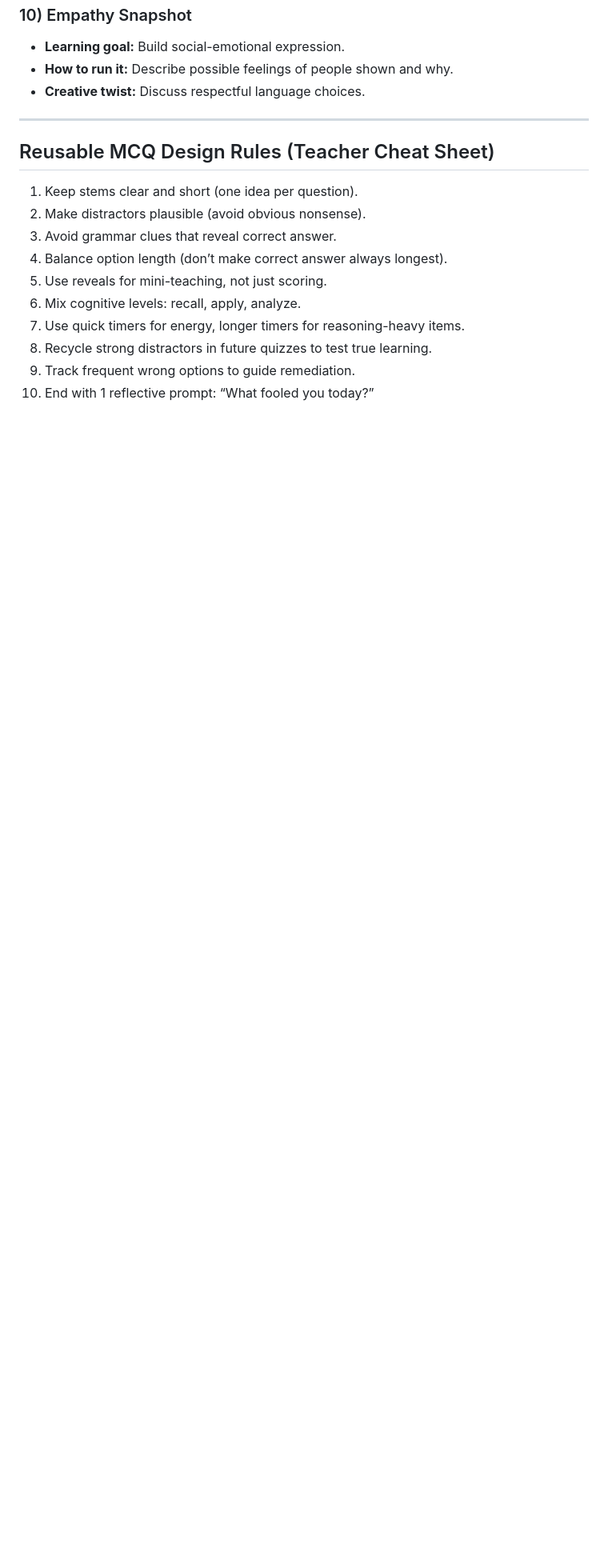
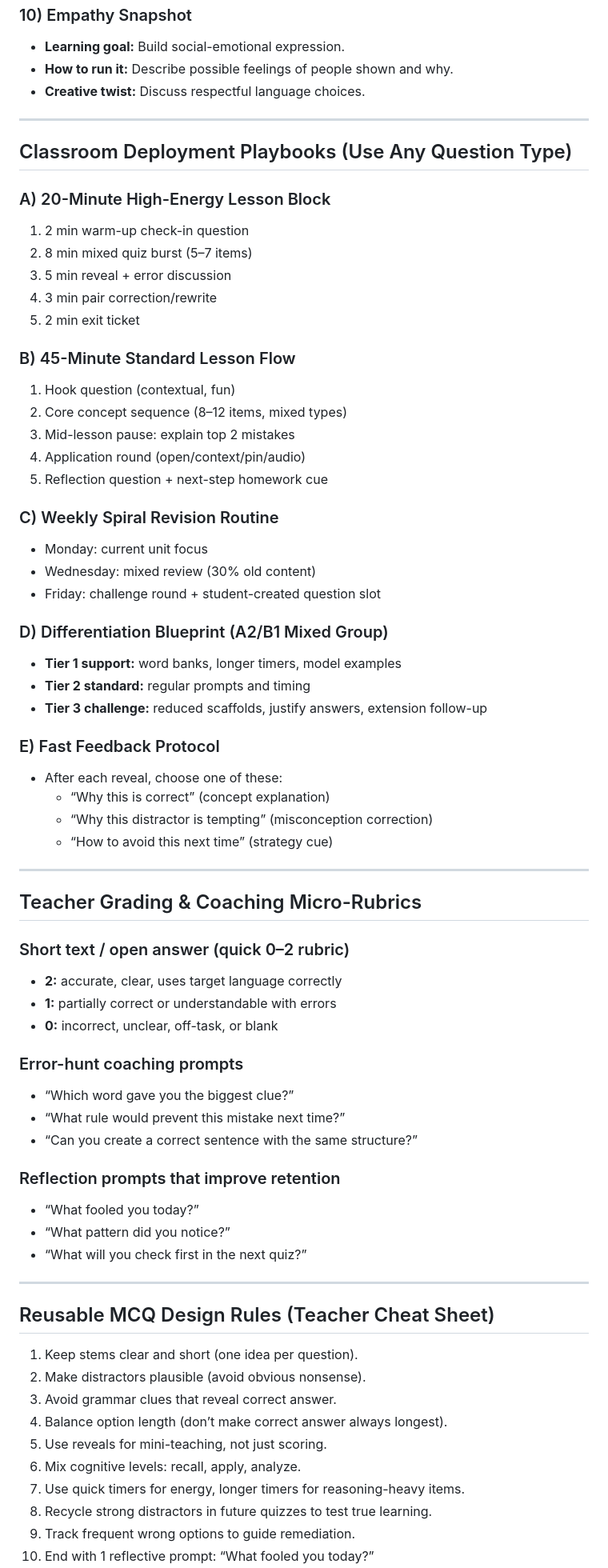
Before and after one commit to audiophrases/pinplay, a Markdown page: TEACHER_GUIDE_BATCHES.md, the part around the change. Shown at 80% size. Rendered like a GitHub page; blank space fills up the shorter version.

Commit message:
Extend teacher guide with deployment playbooks and micro-rubrics

```diff
--- a/TEACHER_GUIDE_BATCHES.md
+++ b/TEACHER_GUIDE_BATCHES.md
@@ -770,6 +770,59 @@ How to read this section:
 
 ---
 
+## Classroom Deployment Playbooks (Use Any Question Type)
+
+### A) 20-Minute High-Energy Lesson Block
+1. 2 min warm-up check-in question
+2. 8 min mixed quiz burst (5–7 items)
+3. 5 min reveal + error discussion
+4. 3 min pair correction/rewrite
+5. 2 min exit ticket
+
+### B) 45-Minute Standard Lesson Flow
+1. Hook question (contextual, fun)
+2. Core concept sequence (8–12 items, mixed types)
+3. Mid-lesson pause: explain top 2 mistakes
+4. Application round (open/context/pin/audio)
+5. Reflection question + next-step homework cue
+
+### C) Weekly Spiral Revision Routine
+- Monday: current unit focus
+- Wednesday: mixed review (30% old content)
+- Friday: challenge round + student-created question slot
+
+### D) Differentiation Blueprint (A2/B1 Mixed Group)
+- **Tier 1 support:** word banks, longer timers, model examples
+- **Tier 2 standard:** regular prompts and timing
+- **Tier 3 challenge:** reduced scaffolds, justify answers, extension follow-up
+
+### E) Fast Feedback Protocol
+- After each reveal, choose one of these:
+  - “Why this is correct” (concept explanation)
+  - “Why this distractor is tempting” (misconception correction)
+  - “How to avoid this next time” (strategy cue)
+
+---
+
+## Teacher Grading & Coaching Micro-Rubrics
+
+### Short text / open answer (quick 0–2 rubric)
+- **2:** accurate, clear, uses target language correctly
+- **1:** partially correct or understandable with errors
+- **0:** incorrect, unclear, off-task, or blank
+
+### Error-hunt coaching prompts
+- “Which word gave you the biggest clue?”
+- “What rule would prevent this mistake next time?”
+- “Can you create a correct sentence with the same structure?”
+
+### Reflection prompts that improve retention
+- “What fooled you today?”
+- “What pattern did you notice?”
+- “What will you check first in the next quiz?”
+
+---
+
 ## Reusable MCQ Design Rules (Teacher Cheat Sheet)
 
 1. Keep stems clear and short (one idea per question).
```
